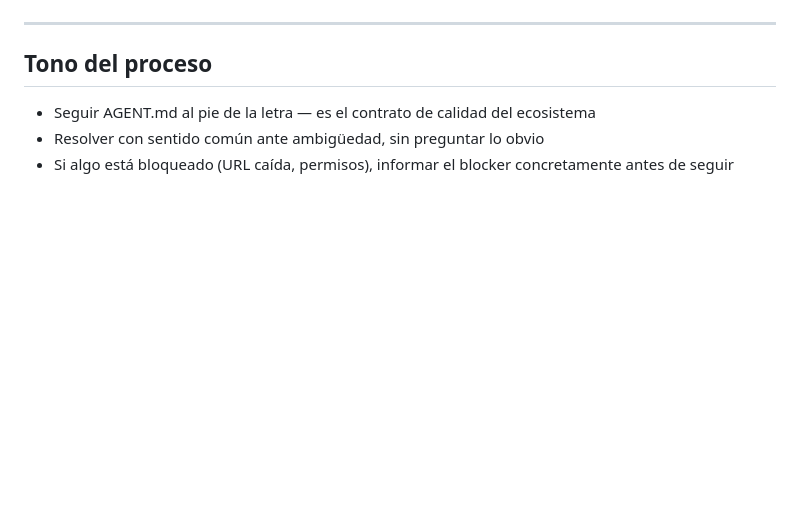
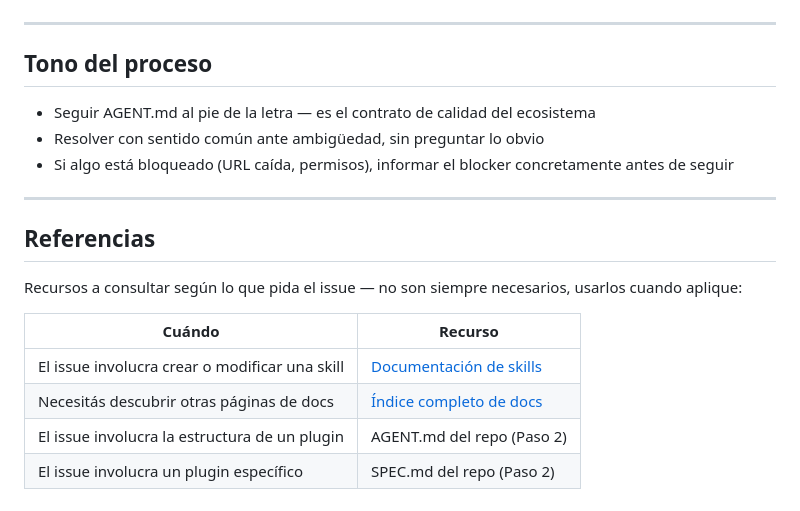
Before and after one commit to kvothesson/ar-plugins, a Markdown page: skills/dev/SKILL.md, the part around the change. GitHub-like rendering; blank space fills up the shorter version.

Commit message:
docs: agrega tabla de referencias a usar según el issue

```diff
--- a/skills/dev/SKILL.md
+++ b/skills/dev/SKILL.md
@@ -207,3 +207,16 @@ gh pr create \
 - Seguir AGENT.md al pie de la letra — es el contrato de calidad del ecosistema
 - Resolver con sentido común ante ambigüedad, sin preguntar lo obvio
 - Si algo está bloqueado (URL caída, permisos), informar el blocker concretamente antes de seguir
+
+---
+
+## Referencias
+
+Recursos a consultar según lo que pida el issue — no son siempre necesarios, usarlos cuando aplique:
+
+| Cuándo | Recurso |
+|---|---|
+| El issue involucra crear o modificar una skill | [Documentación de skills](https://code.claude.com/docs/en/skills) |
+| Necesitás descubrir otras páginas de docs | [Índice completo de docs](https://code.claude.com/docs/llms.txt) |
+| El issue involucra la estructura de un plugin | AGENT.md del repo (Paso 2) |
+| El issue involucra un plugin específico | SPEC.md del repo (Paso 2) |
```
